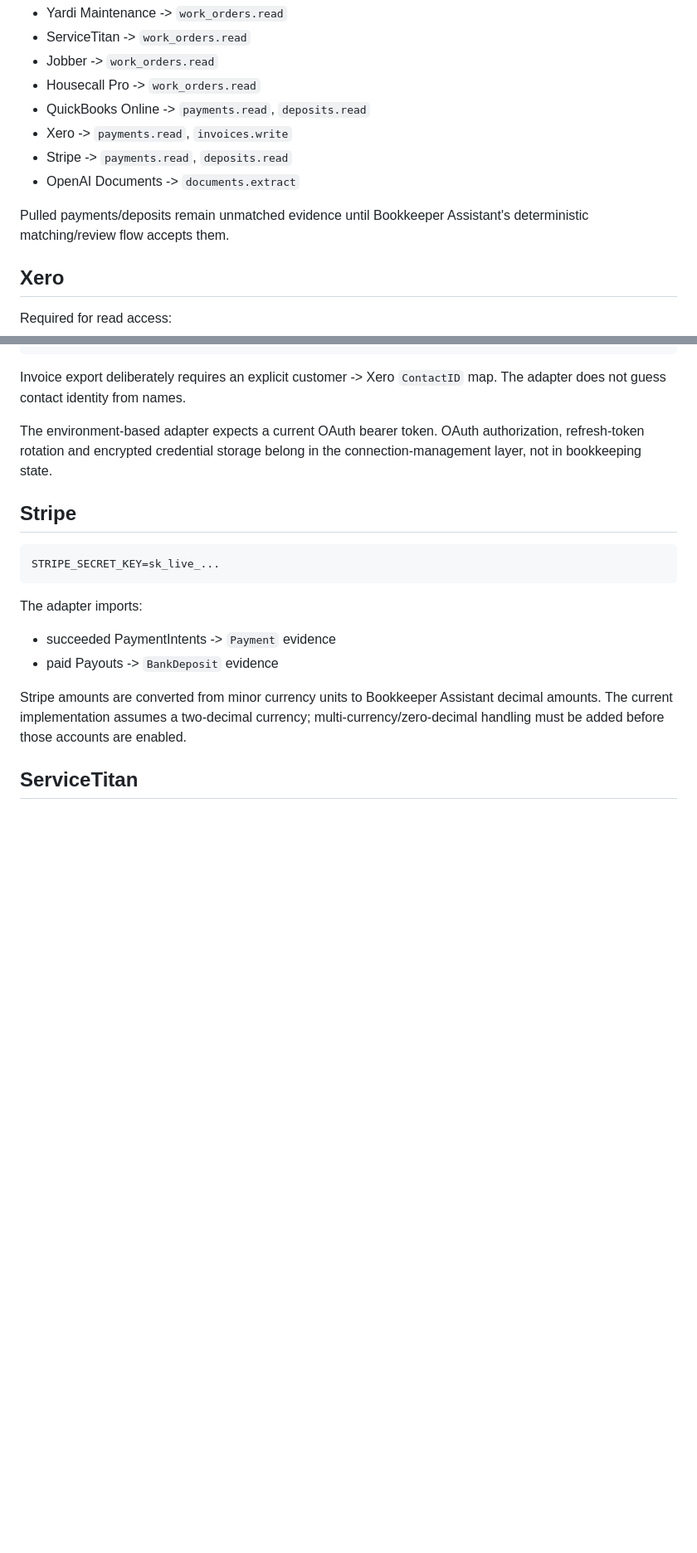
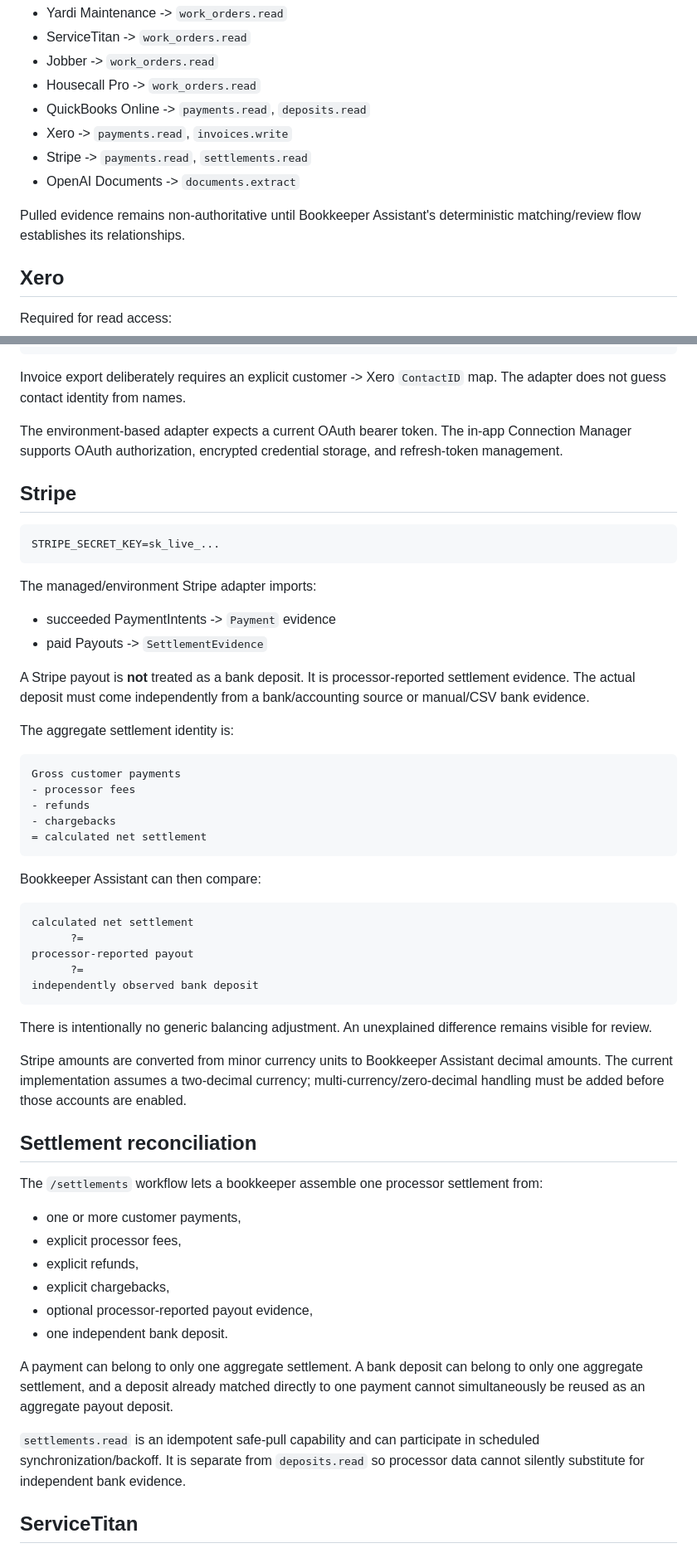
Before and after one commit to noeticanlabs/Bookkeeping-assistant-, a Markdown page: CONNECTORS.md, 2 parts joined by grey strips. Shown at 83% size. Rendered like a GitHub page; blank space fills up the shorter version.

Commit message:
Document processor settlement versus bank deposit boundary

````diff
--- a/CONNECTORS.md
+++ b/CONNECTORS.md
@@ -10,10 +10,10 @@ A company may connect multiple systems at the same time. For example:
 - Housecall Pro -> `work_orders.read`
 - QuickBooks Online -> `payments.read`, `deposits.read`
 - Xero -> `payments.read`, `invoices.write`
-- Stripe -> `payments.read`, `deposits.read`
+- Stripe -> `payments.read`, `settlements.read`
 - OpenAI Documents -> `documents.extract`
 
-Pulled payments/deposits remain unmatched evidence until Bookkeeper Assistant's deterministic matching/review flow accepts them.
+Pulled evidence remains non-authoritative until Bookkeeper Assistant's deterministic matching/review flow establishes its relationships.
 
 ## Xero
 
@@ -33,7 +33,7 @@ XERO_CONTACT_IDS='{"Smith Residence":"xero-contact-guid"}'
 
 Invoice export deliberately requires an explicit customer -> Xero `ContactID` map. The adapter does not guess contact identity from names.
 
-The environment-based adapter expects a current OAuth bearer token. OAuth authorization, refresh-token rotation and encrypted credential storage belong in the connection-management layer, not in bookkeeping state.
+The environment-based adapter expects a current OAuth bearer token. The in-app Connection Manager supports OAuth authorization, encrypted credential storage, and refresh-token management.
 
 ## Stripe
 
@@ -41,12 +41,51 @@ The environment-based adapter expects a current OAuth bearer token. OAuth author
 STRIPE_SECRET_KEY=sk_live_...
 ```
 
-The adapter imports:
+The managed/environment Stripe adapter imports:
 
 - succeeded PaymentIntents -> `Payment` evidence
-- paid Payouts -> `BankDeposit` evidence
+- paid Payouts -> `SettlementEvidence`
+
+A Stripe payout is **not** treated as a bank deposit. It is processor-reported settlement evidence. The actual deposit must come independently from a bank/accounting source or manual/CSV bank evidence.
+
+The aggregate settlement identity is:
+
+```text
+Gross customer payments
+- processor fees
+- refunds
+- chargebacks
+= calculated net settlement
+```
+
+Bookkeeper Assistant can then compare:
+
+```text
+calculated net settlement
+      ?=
+processor-reported payout
+      ?=
+independently observed bank deposit
+```
+
+There is intentionally no generic balancing adjustment. An unexplained difference remains visible for review.
 
 Stripe amounts are converted from minor currency units to Bookkeeper Assistant decimal amounts. The current implementation assumes a two-decimal currency; multi-currency/zero-decimal handling must be added before those accounts are enabled.
+
+## Settlement reconciliation
+
+The `/settlements` workflow lets a bookkeeper assemble one processor settlement from:
+
+- one or more customer payments,
+- explicit processor fees,
+- explicit refunds,
+- explicit chargebacks,
+- optional processor-reported payout evidence,
+- one independent bank deposit.
+
+A payment can belong to only one aggregate settlement. A bank deposit can belong to only one aggregate settlement, and a deposit already matched directly to one payment cannot simultaneously be reused as an aggregate payout deposit.
+
+`settlements.read` is an idempotent safe-pull capability and can participate in scheduled synchronization/backoff. It is separate from `deposits.read` so processor data cannot silently substitute for independent bank evidence.
 
 ## ServiceTitan
 
````
Also changed, not shown: other parts of CONNECTORS.md (+6 -2 lines).
